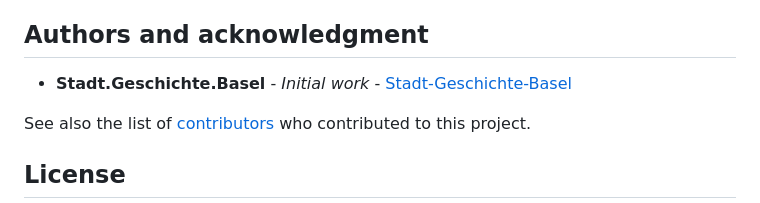
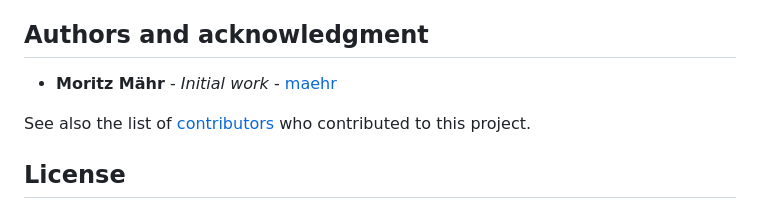
Before and after one commit to maehr/dublin-core-metadata-enhancer, a Markdown page: README.md, the part around the change. Drawn GitHub-style.

Commit message:
refactor: update author attribution in README

```diff
--- a/README.md
+++ b/README.md
@@ -151,7 +151,7 @@ We use [SemVer](http://semver.org/) for versioning. The available versions are l
 
 ## Authors and acknowledgment
 
-- **Stadt.Geschichte.Basel** - _Initial work_ - [Stadt-Geschichte-Basel](https://github.com/Stadt-Geschichte-Basel)
+- **Moritz Mähr** - _Initial work_ - [maehr](https://github.com/maehr)
 
 See also the list of [contributors](https://github.com/Stadt-Geschichte-Basel/dublin-core-metadata-enhancer/graphs/contributors) who contributed to this project.
 
```
